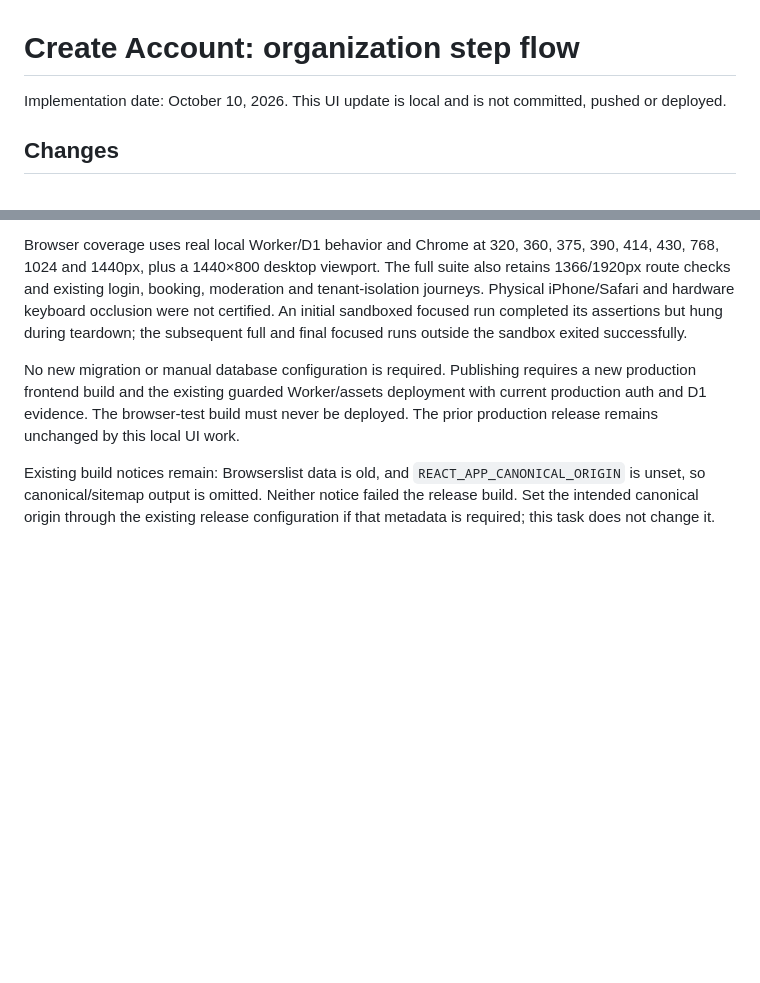
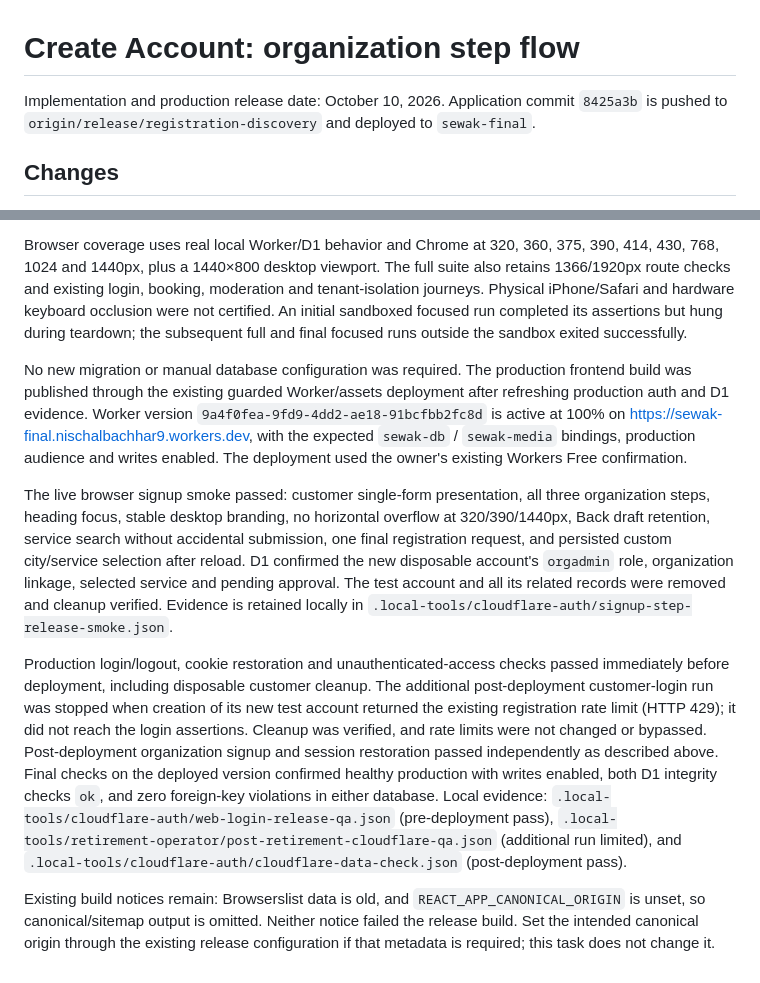
Before and after one commit to NischalBachhar/Sewak-final, a Markdown page: docs/SIGNUP-STEP-FLOW.md, 2 parts joined by grey strips. Rendered like a GitHub page; blank space fills up the shorter version.

Commit message:
Document deployed signup flow and production verification

```diff
--- a/docs/SIGNUP-STEP-FLOW.md
+++ b/docs/SIGNUP-STEP-FLOW.md
@@ -1,6 +1,6 @@
 # Create Account: organization step flow
 
-Implementation date: October 10, 2026. This UI update is local and is not committed, pushed or deployed.
+Implementation and production release date: October 10, 2026. Application commit `8425a3b` is pushed to `origin/release/registration-discovery` and deployed to `sewak-final`.
 
 ## Changes
 
@@ -43,6 +43,10 @@ Passed:
 
 Browser coverage uses real local Worker/D1 behavior and Chrome at 320, 360, 375, 390, 414, 430, 768, 1024 and 1440px, plus a 1440×800 desktop viewport. The full suite also retains 1366/1920px route checks and existing login, booking, moderation and tenant-isolation journeys. Physical iPhone/Safari and hardware keyboard occlusion were not certified. An initial sandboxed focused run completed its assertions but hung during teardown; the subsequent full and final focused runs outside the sandbox exited successfully.
 
-No new migration or manual database configuration is required. Publishing requires a new production frontend build and the existing guarded Worker/assets deployment with current production auth and D1 evidence. The browser-test build must never be deployed. The prior production release remains unchanged by this local UI work.
+No new migration or manual database configuration was required. The production frontend build was published through the existing guarded Worker/assets deployment after refreshing production auth and D1 evidence. Worker version `9a4f0fea-9fd9-4dd2-ae18-91bcfbb2fc8d` is active at 100% on https://sewak-final.nischalbachhar9.workers.dev, with the expected `sewak-db` / `sewak-media` bindings, production audience and writes enabled. The deployment used the owner's existing Workers Free confirmation.
+
+The live browser signup smoke passed: customer single-form presentation, all three organization steps, heading focus, stable desktop branding, no horizontal overflow at 320/390/1440px, Back draft retention, service search without accidental submission, one final registration request, and persisted custom city/service selection after reload. D1 confirmed the new disposable account's `orgadmin` role, organization linkage, selected service and pending approval. The test account and all its related records were removed and cleanup verified. Evidence is retained locally in `.local-tools/cloudflare-auth/signup-step-release-smoke.json`.
+
+Production login/logout, cookie restoration and unauthenticated-access checks passed immediately before deployment, including disposable customer cleanup. The additional post-deployment customer-login run was stopped when creation of its new test account returned the existing registration rate limit (HTTP 429); it did not reach the login assertions. Cleanup was verified, and rate limits were not changed or bypassed. Post-deployment organization signup and session restoration passed independently as described above. Final checks on the deployed version confirmed healthy production with writes enabled, both D1 integrity checks `ok`, and zero foreign-key violations in either database. Local evidence: `.local-tools/cloudflare-auth/web-login-release-qa.json` (pre-deployment pass), `.local-tools/retirement-operator/post-retirement-cloudflare-qa.json` (additional run limited), and `.local-tools/cloudflare-auth/cloudflare-data-check.json` (post-deployment pass).
 
 Existing build notices remain: Browserslist data is old, and `REACT_APP_CANONICAL_ORIGIN` is unset, so canonical/sitemap output is omitted. Neither notice failed the release build. Set the intended canonical origin through the existing release configuration if that metadata is required; this task does not change it.
```
